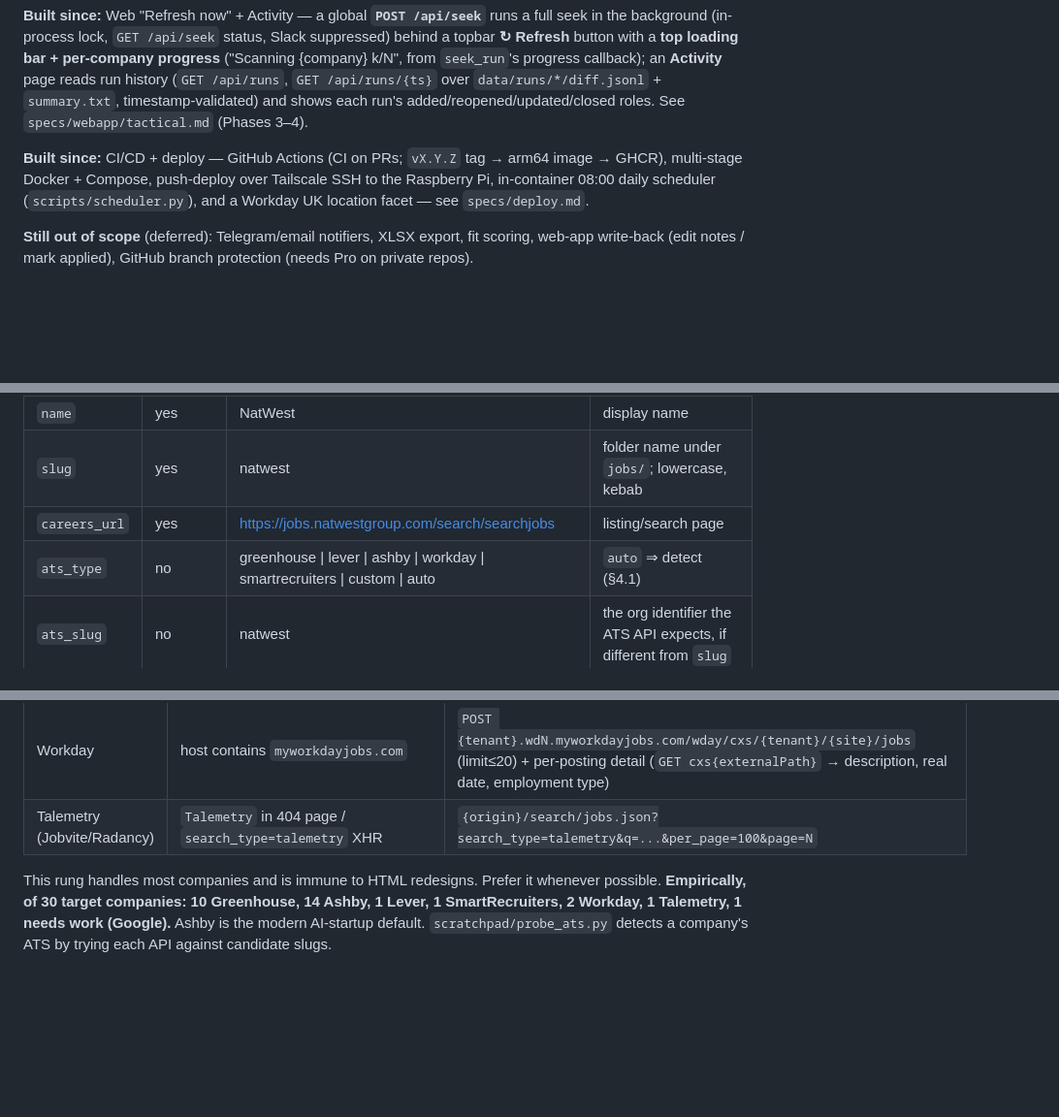
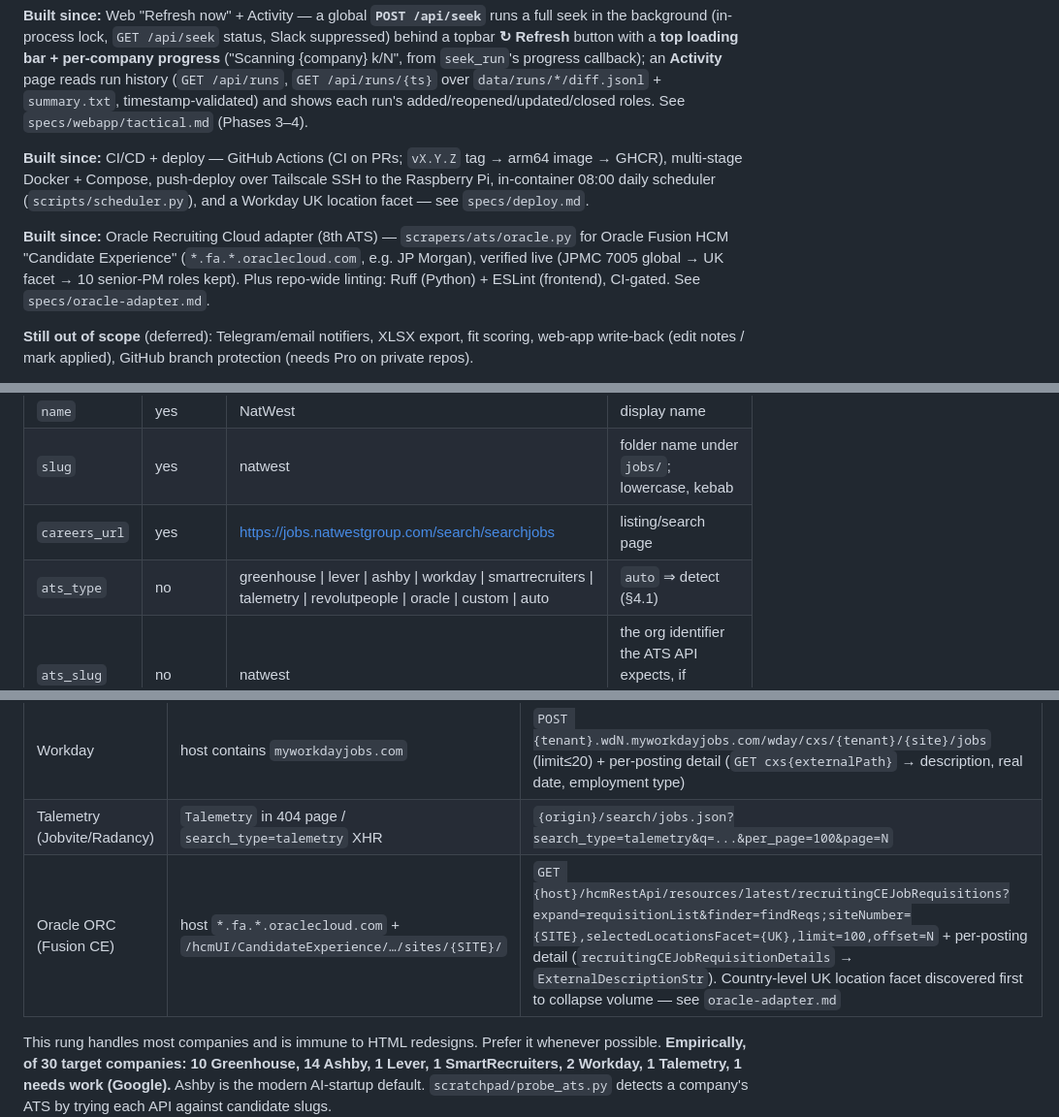
Before and after one commit to ssarunic/job-radar, a Markdown page: specs/build-spec.md, 3 parts joined by grey strips. Shown at 97% size. Drawn GitHub-style; blank space fills up the shorter version.

Commit message:
docs: build-spec — Oracle ATS row, ats_type enum, Built-since note

```diff
--- a/specs/build-spec.md
+++ b/specs/build-spec.md
@@ -47,6 +47,12 @@ roles. See `specs/webapp/tactical.md` (Phases 3–4).
 multi-stage Docker + Compose, push-deploy over Tailscale SSH to the Raspberry Pi, in-container 08:00
 daily scheduler (`scripts/scheduler.py`), and a Workday UK location facet — see `specs/deploy.md`.
 
+**Built since:** Oracle Recruiting Cloud adapter (8th ATS) — `scrapers/ats/oracle.py`
+for Oracle Fusion HCM "Candidate Experience" (`*.fa.*.oraclecloud.com`, e.g. JP
+Morgan), verified live (JPMC 7005 global → UK facet → 10 senior-PM roles kept). Plus
+repo-wide linting: Ruff (Python) + ESLint (frontend), CI-gated. See
+`specs/oracle-adapter.md`.
+
 **Still out of scope** (deferred): Telegram/email notifiers, XLSX export, fit scoring,
 web-app write-back (edit notes / mark applied), GitHub branch protection (needs Pro on private repos).
 
@@ -94,7 +100,7 @@ One row per company. CSV is fine here (flat, hand-edited).
 | `name` | yes | NatWest | display name |
 | `slug` | yes | natwest | folder name under `jobs/`; lowercase, kebab |
 | `careers_url` | yes | https://jobs.natwestgroup.com/search/searchjobs | listing/search page |
-| `ats_type` | no | greenhouse \| lever \| ashby \| workday \| smartrecruiters \| custom \| auto | `auto` ⇒ detect (§4.1) |
+| `ats_type` | no | greenhouse \| lever \| ashby \| workday \| smartrecruiters \| talemetry \| revolutpeople \| oracle \| custom \| auto | `auto` ⇒ detect (§4.1) |
 | `ats_slug` | no | natwest | the org identifier the ATS API expects, if different from `slug` |
 | `priority` | no | high | ordering only |
 | `active` | no | true | `false` ⇒ skipped without deleting the row |
@@ -175,6 +181,7 @@ Detection (`ats_type: auto`): fetch `careers_url`, inspect final URL/host and pa
 | SmartRecruiters | `careers/jobs.smartrecruiters.com` | `https://api.smartrecruiters.com/v1/companies/{ats_slug}/postings?q=product` + per-posting detail (`/postings/{id}` sections) |
 | Workday | host contains `myworkdayjobs.com` | `POST {tenant}.wdN.myworkdayjobs.com/wday/cxs/{tenant}/{site}/jobs` (limit≤20) + per-posting detail (`GET cxs{externalPath}` → description, real date, employment type) |
 | Talemetry (Jobvite/Radancy) | `Talemetry` in 404 page / `search_type=talemetry` XHR | `{origin}/search/jobs.json?search_type=talemetry&q=...&per_page=100&page=N` |
+| Oracle ORC (Fusion CE) | host `*.fa.*.oraclecloud.com` + `/hcmUI/CandidateExperience/…/sites/{SITE}/` | `GET {host}/hcmRestApi/resources/latest/recruitingCEJobRequisitions?expand=requisitionList&finder=findReqs;siteNumber={SITE},selectedLocationsFacet={UK},limit=100,offset=N` + per-posting detail (`recruitingCEJobRequisitionDetails` → `ExternalDescriptionStr`). Country-level UK location facet discovered first to collapse volume — see `oracle-adapter.md` |
 
 This rung handles most companies and is immune to HTML redesigns. Prefer it whenever possible.
 **Empirically, of 30 target companies: 10 Greenhouse, 14 Ashby, 1 Lever, 1 SmartRecruiters, 2 Workday, 1 Talemetry, 1 needs work (Google).** Ashby is the modern AI-startup default. `scratchpad/probe_ats.py` detects a company's ATS by trying each API against candidate slugs.
```
